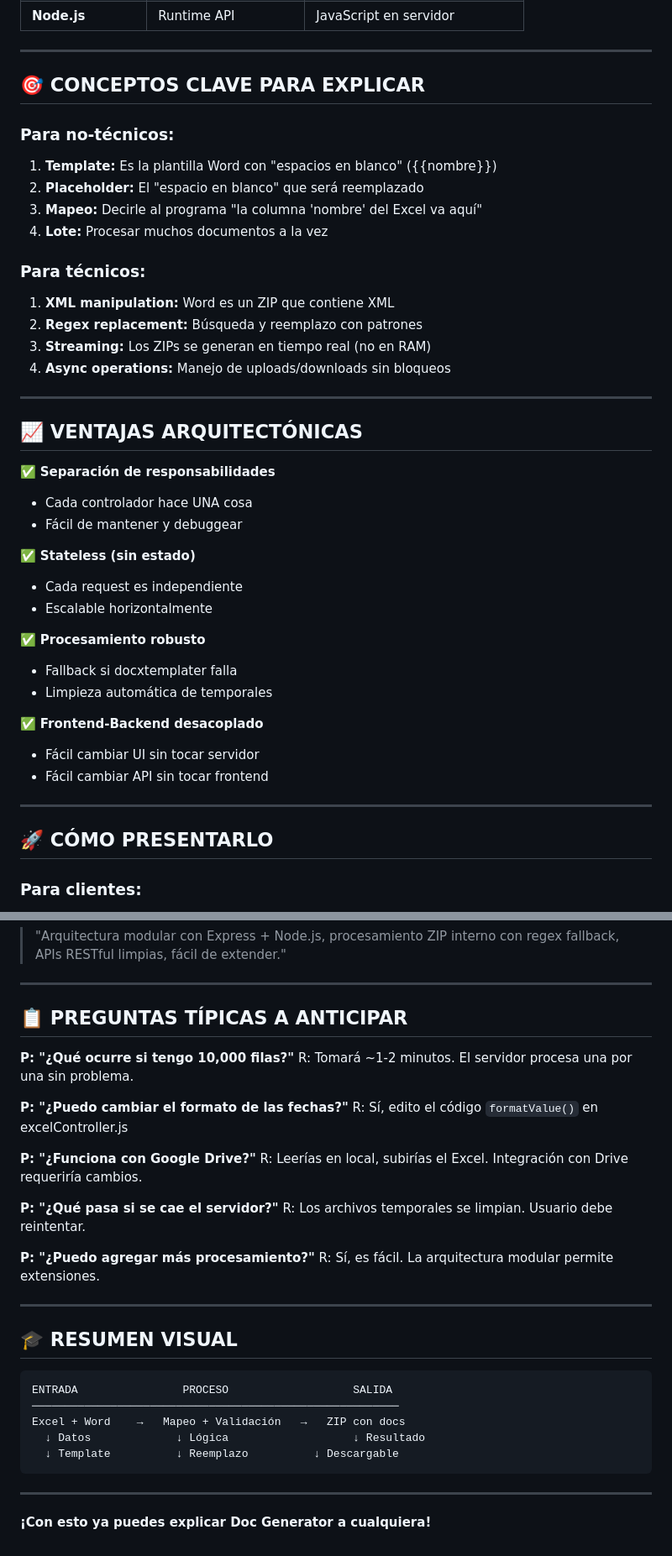
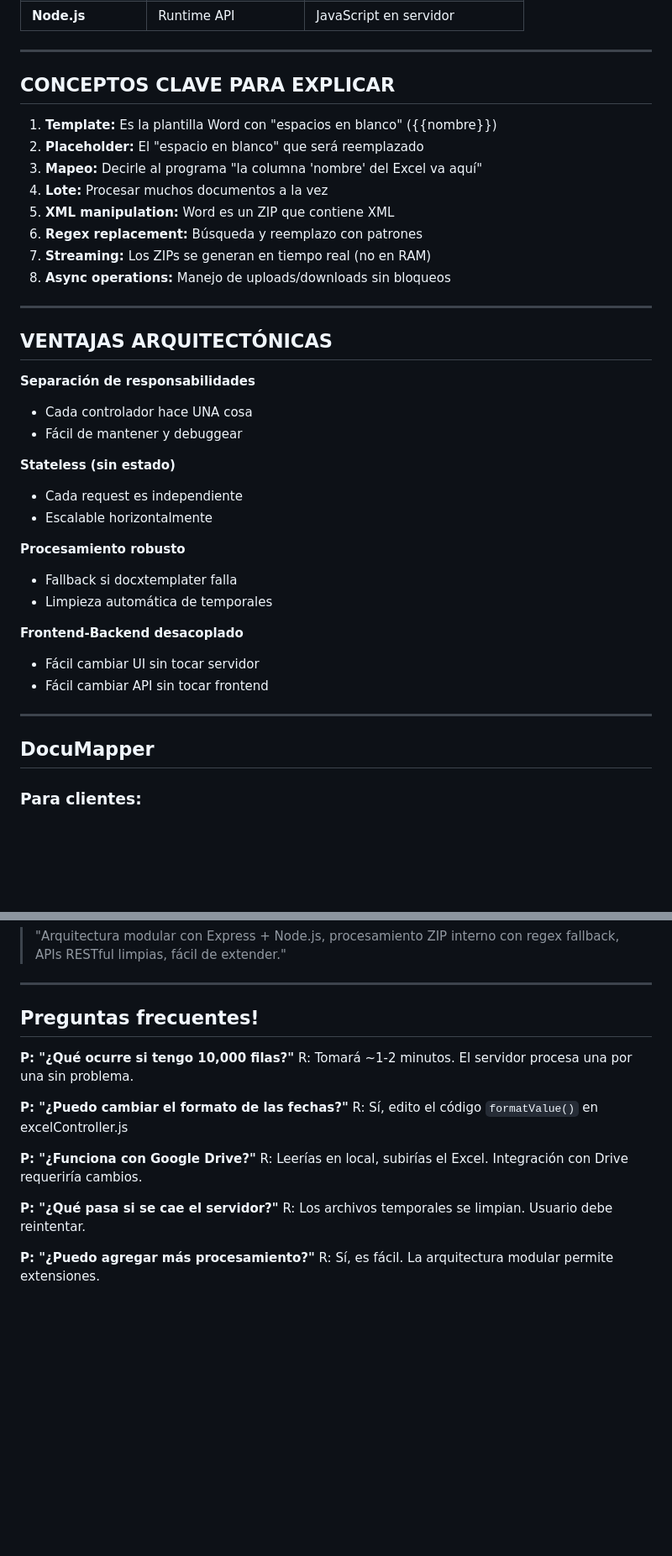
Before and after one commit to ingdave/DocuMapper, a Markdown page: ARQUITECTURA_Y_EXPLICACION.md, 2 parts joined by grey strips. Shown at 84% size. Drawn GitHub-style; blank space fills up the shorter version.

````diff
--- a/ARQUITECTURA_Y_EXPLICACION.md
+++ b/ARQUITECTURA_Y_EXPLICACION.md
@@ -246,43 +240,39 @@ Ciclo de vida:
 
 ---
 
-## 🎯 CONCEPTOS CLAVE PARA EXPLICAR
+## CONCEPTOS CLAVE PARA EXPLICAR
 
-### **Para no-técnicos:**
 1. **Template:** Es la plantilla Word con "espacios en blanco" ({{nombre}})
 2. **Placeholder:** El "espacio en blanco" que será reemplazado
 3. **Mapeo:** Decirle al programa "la columna 'nombre' del Excel va aquí"
 4. **Lote:** Procesar muchos documentos a la vez
-
-### **Para técnicos:**
-1. **XML manipulation:** Word es un ZIP que contiene XML
-2. **Regex replacement:** Búsqueda y reemplazo con patrones
-3. **Streaming:** Los ZIPs se generan en tiempo real (no en RAM)
-4. **Async operations:** Manejo de uploads/downloads sin bloqueos
+5. **XML manipulation:** Word es un ZIP que contiene XML
+6. **Regex replacement:** Búsqueda y reemplazo con patrones
+7. **Streaming:** Los ZIPs se generan en tiempo real (no en RAM)
+8. **Async operations:** Manejo de uploads/downloads sin bloqueos
 
 ---
+##  VENTAJAS ARQUITECTÓNICAS
 
-## 📈 VENTAJAS ARQUITECTÓNICAS
-
-✅ **Separación de responsabilidades**
+**Separación de responsabilidades**
 - Cada controlador hace UNA cosa
 - Fácil de mantener y debuggear
 
-✅ **Stateless (sin estado)**
+**Stateless (sin estado)**
 - Cada request es independiente
 - Escalable horizontalmente
 
-✅ **Procesamiento robusto**
+**Procesamiento robusto**
 - Fallback si docxtemplater falla
 - Limpieza automática de temporales
 
-✅ **Frontend-Backend desacoplado**
+**Frontend-Backend desacoplado**
 - Fácil cambiar UI sin tocar servidor
 - Fácil cambiar API sin tocar frontend
 
 ---
 
-## 🚀 CÓMO PRESENTARLO
+## DocuMapper
 
 ### **Para clientes:**
 > "Carga tu Excel con datos, tu plantilla Word con placeholders,
@@ -300,7 +290,7 @@ Ciclo de vida:
 
 ---
 
-## 📋 PREGUNTAS TÍPICAS A ANTICIPAR
+## Preguntas frecuentes!
 
 **P: "¿Qué ocurre si tengo 10,000 filas?"**
 R: Tomará ~1-2 minutos. El servidor procesa una por una sin problema.
@@ -316,19 +306,3 @@ R: Los archivos temporales se limpian. Usuario debe reintentar.
 
 **P: "¿Puedo agregar más procesamiento?"**
 R: Sí, es fácil. La arquitectura modular permite extensiones.
-
----
-
-## 🎓 RESUMEN VISUAL
-
-```
-ENTRADA                PROCESO                   SALIDA
-────────────────────────────────────────────────────────
-Excel + Word    →   Mapeo + Validación   →   ZIP con docs
-  ↓ Datos             ↓ Lógica                   ↓ Resultado
-  ↓ Template          ↓ Reemplazo          ↓ Descargable
-```
-
----
-
-**¡Con esto ya puedes explicar Doc Generator a cualquiera!**
````
Also changed, not shown: other parts of ARQUITECTURA_Y_EXPLICACION.md (+12 -18 lines).
